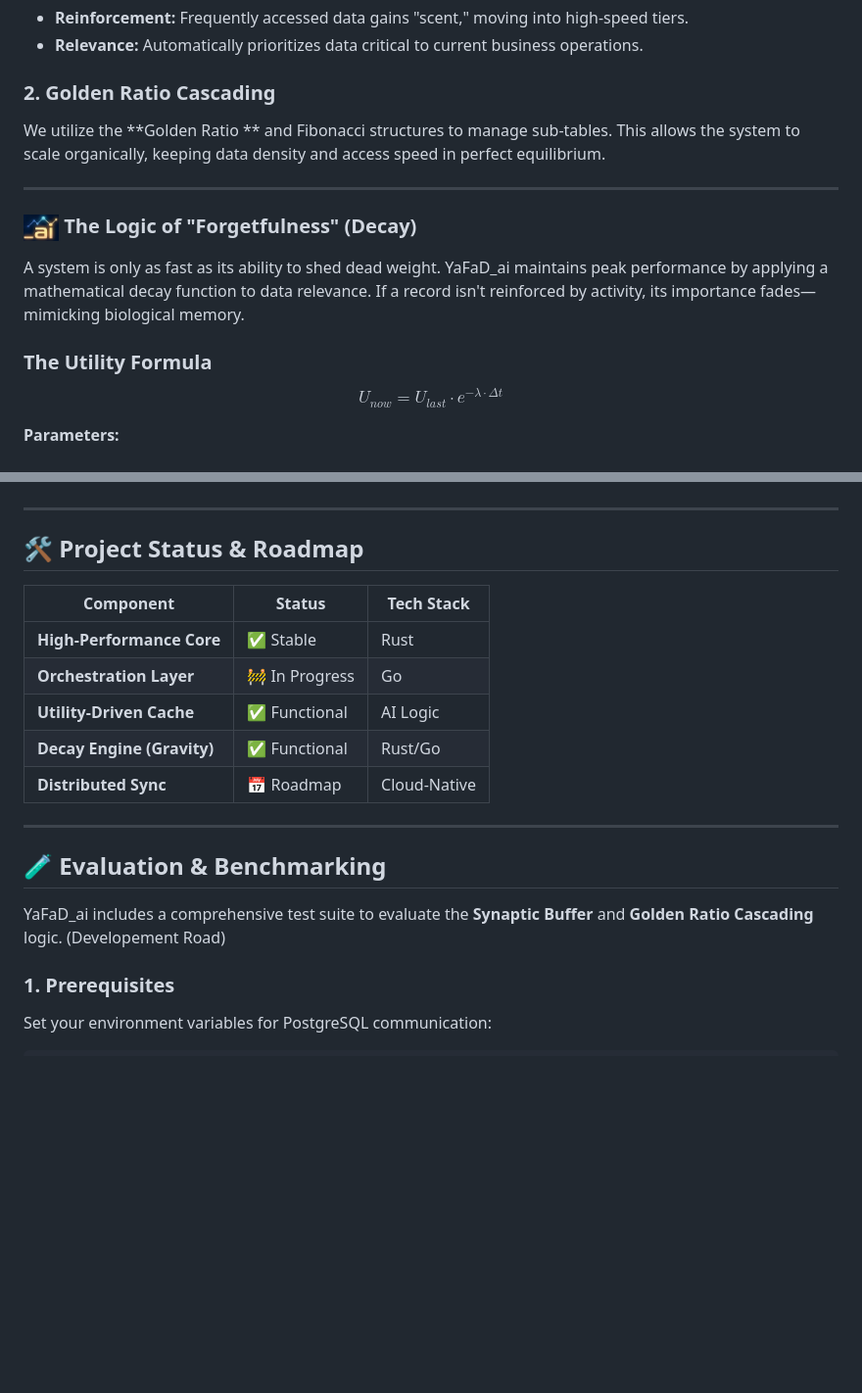
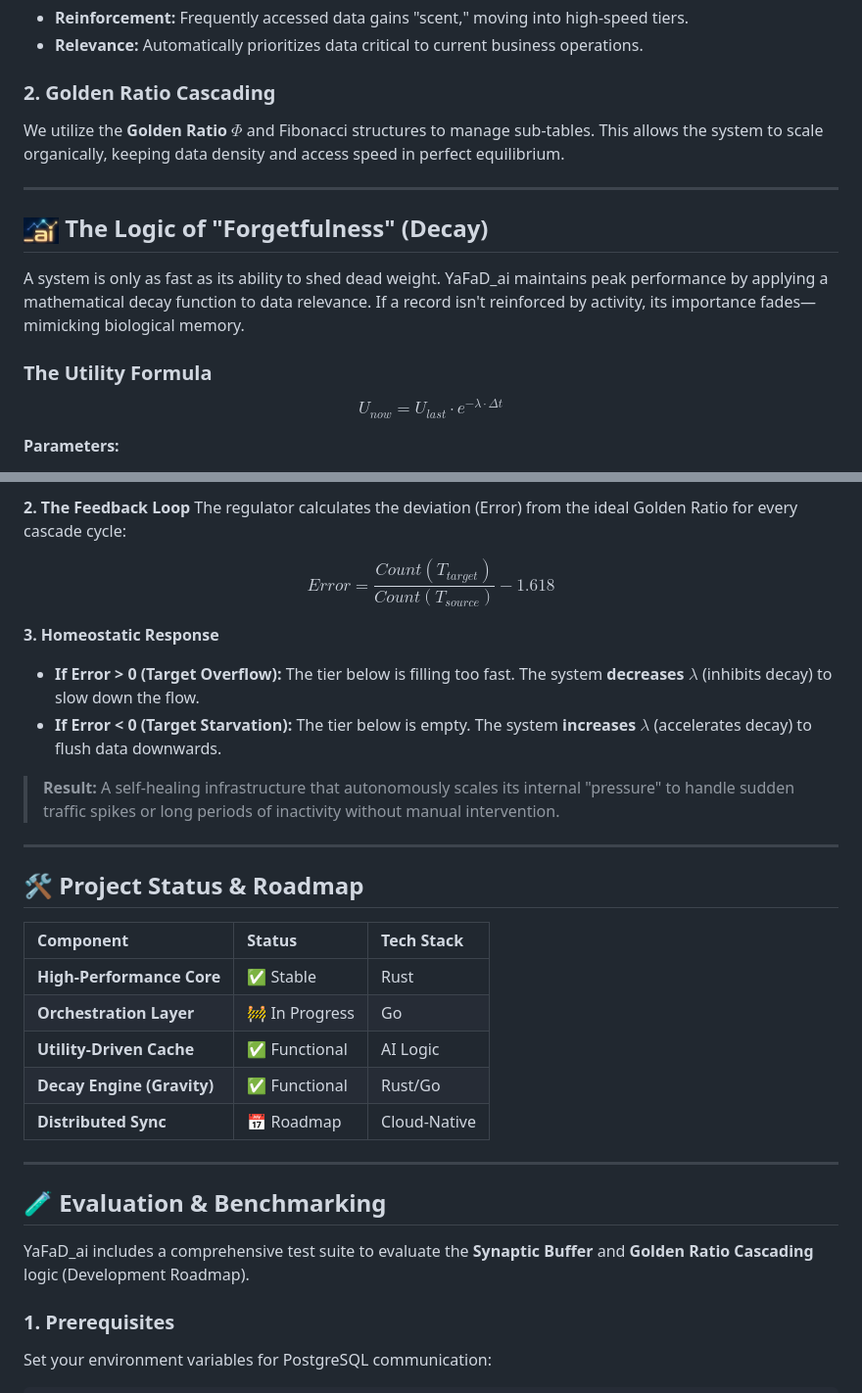
Before and after one commit to ErikSchiegg/YaFaD_ai, a Markdown page: README.md, 2 parts joined by grey strips. Shown at 98% size. Rendered like a GitHub page; blank space fills up the shorter version.

```diff
--- a/README.md
+++ b/README.md
@@ -27,15 +27,16 @@ Just as ants mark paths, YaFaD assigns a **Utility Index** to every record.
 
 ### 2. Golden Ratio Cascading
 
-We utilize the **Golden Ratio ** and Fibonacci structures to manage sub-tables. This allows the system to scale organically, keeping data density and access speed in perfect equilibrium.
+We utilize the **Golden Ratio $\Phi$** and Fibonacci structures to manage sub-tables. This allows the system to scale organically, keeping data density and access speed in perfect equilibrium.
 
 ---
 
-### <img src="assets/logo_stats.png" alt="YaFaD_ai Logic" height="28"> The Logic of "Forgetfulness" (Decay)
+## <img src="assets/logo_stats.png" alt="YaFaD_ai Logic" height="28"> The Logic of "Forgetfulness" (Decay)
 
 A system is only as fast as its ability to shed dead weight. YaFaD_ai maintains peak performance by applying a mathematical decay function to data relevance. If a record isn't reinforced by activity, its importance fades—mimicking biological memory.
 
 ### The Utility Formula
+
 $$U_{now} = U_{last} \cdot e^{-\lambda \cdot \Delta t}$$
 
 **Parameters:**
@@ -48,10 +62,20 @@ $$U_{now} = U_{last} \cdot e^{-\lambda \cdot \Delta t}$$
+**2. The Feedback Loop**
+The regulator calculates the deviation (Error) from the ideal Golden Ratio for every cascade cycle:
+
+$$Error = \frac{Count(T_{target})}{Count(T_{source})} - 1.618$$
+
+**3. Homeostatic Response**
+* **If Error > 0 (Target Overflow):** The tier below is filling too fast. The system **decreases $\lambda$** (inhibits decay) to slow down the flow.
+* **If Error < 0 (Target Starvation):** The tier below is empty. The system **increases $\lambda$** (accelerates decay) to flush data downwards.
+
+> **Result:** A self-healing infrastructure that autonomously scales its internal "pressure" to handle sudden traffic spikes or long periods of inactivity without manual intervention.
 
 ---
 
 ## 🛠 Project Status & Roadmap
 
 | Component | Status | Tech Stack |
-| --- | --- | --- |
+| :--- | :--- | :--- |
 | **High-Performance Core** | ✅ Stable | Rust |
 | **Orchestration Layer** | 🚧 In Progress | Go |
 | **Utility-Driven Cache** | ✅ Functional | AI Logic |
@@ -62,7 +86,7 @@ $$U_{now} = U_{last} \cdot e^{-\lambda \cdot \Delta t}$$
 
 ## 🧪 Evaluation & Benchmarking
 
-YaFaD_ai includes a comprehensive test suite to evaluate the **Synaptic Buffer** and **Golden Ratio Cascading** logic. (Developement Road)
+YaFaD_ai includes a comprehensive test suite to evaluate the **Synaptic Buffer** and **Golden Ratio Cascading** logic (Development Roadmap).
 
 ### 1. Prerequisites
 
```
Also changed, not shown: other parts of README.md (+14 -1 lines).
